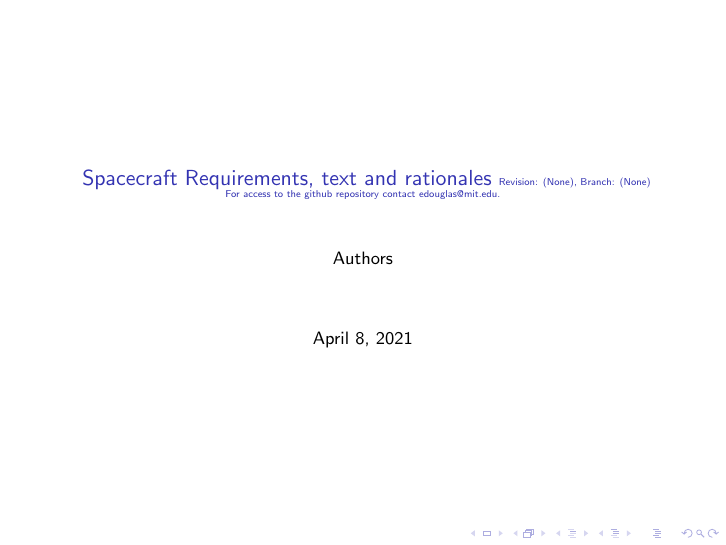
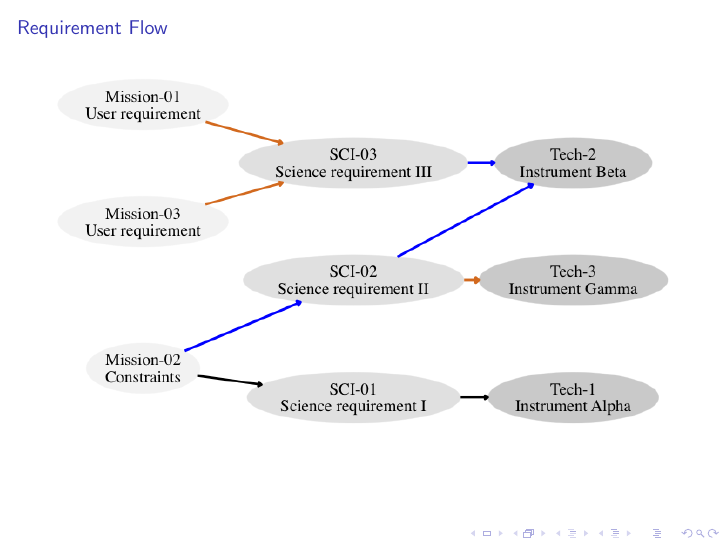
Before and after one commit to douglase/doorstop_requirements_template, LaTeX slides (dist/beamer.tex): page 1 of 3 before the commit and page 1 of 4 after it. Compiled offline with pdfLaTeX.

Commit message:
Update beamer.tex

```diff
--- a/dist/beamer.tex
+++ b/dist/beamer.tex
@@ -29,6 +29,18 @@
 %\includegraphics[height=0.6cm]{bannerlogo.png}
 %\end{textblock*}}
 
+
+\section{Requirement Flow}
+\begin{frame}[shrink]{Requirement Flow}
+\begin{figure}[htbp]
+\begin{center}
+\includegraphics[width=\textwidth]{../Digraph_gv.png}
+\label{default}
+\end{center}
+\end{figure}
+\end{frame}
+
+
 \frame{\titlepage}
 
 \section[Outline]{}
```
Also changed, not shown: dist/beamer.tex (2 more changed lines).
